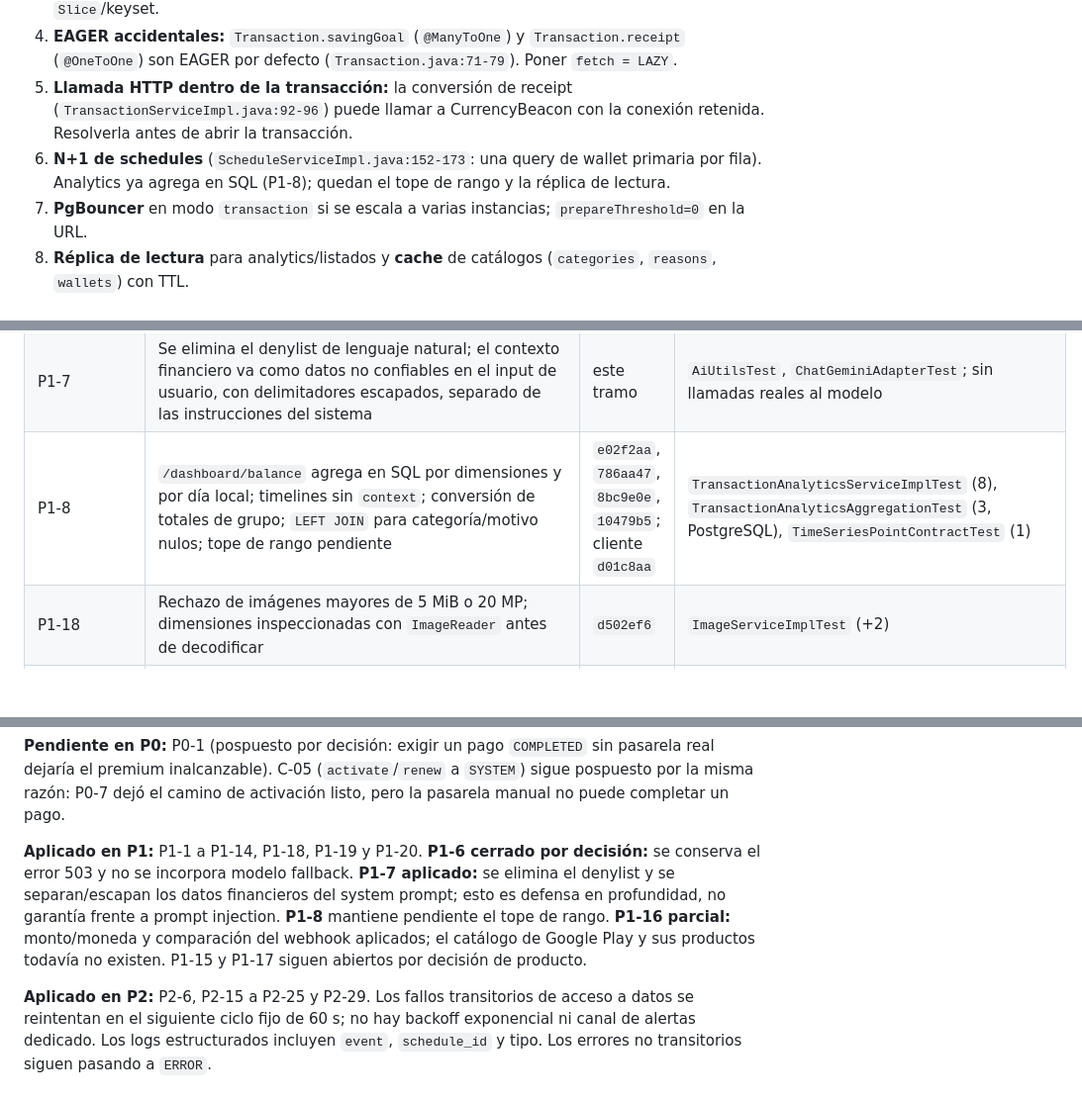
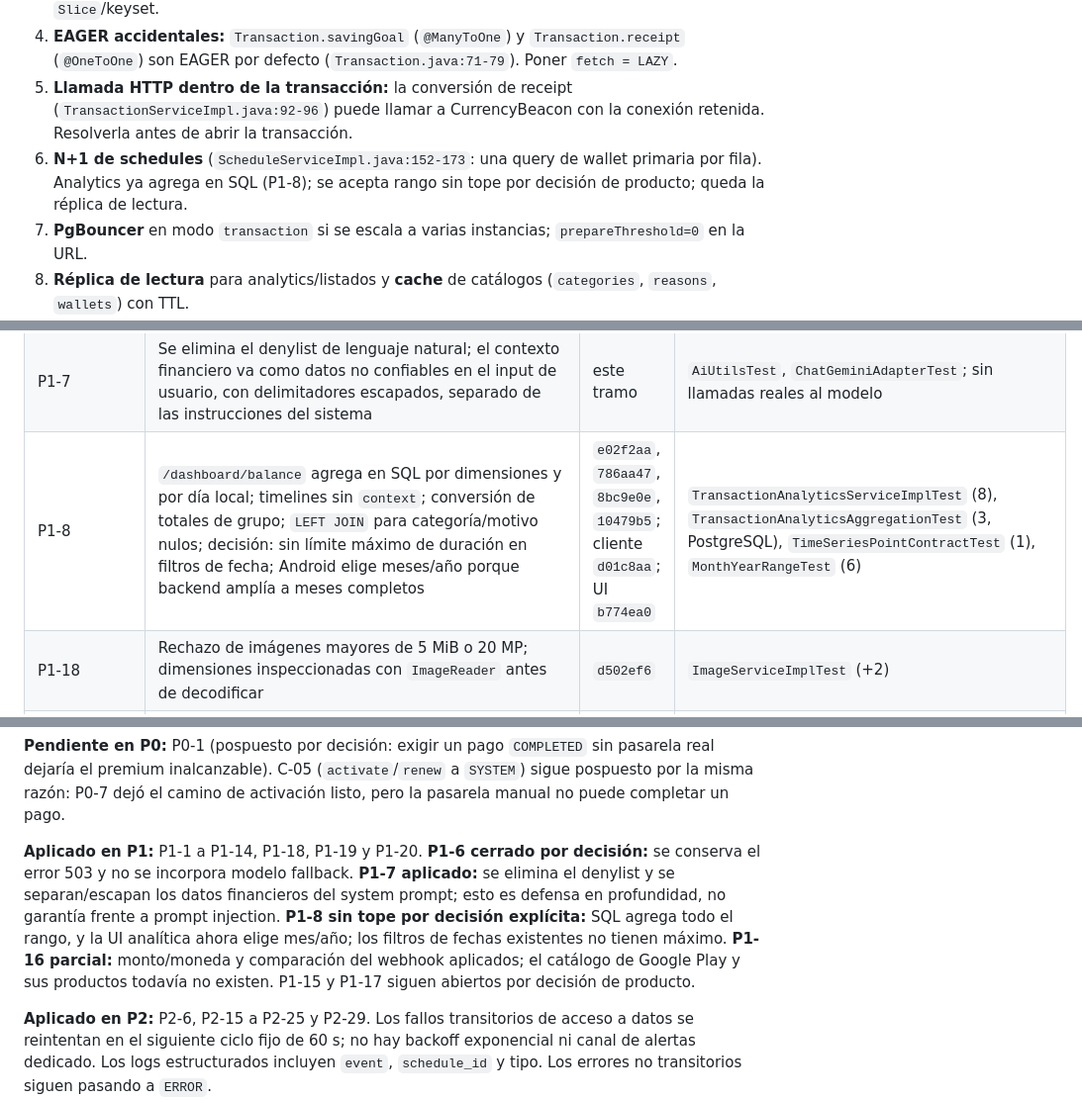
Before and after one commit to Elias2049J/finanx, a Markdown page: docs/auditoria-mejoras.md, 3 parts joined by grey strips. Shown at 99% size. Rendered like a GitHub page; blank space fills up the shorter version.

```diff
--- a/docs/auditoria-mejoras.md
+++ b/docs/auditoria-mejoras.md
@@ -309,7 +309,7 @@ Comparación con la corrida anterior (818 VUs): ~520 req/s con p95 50 ms. El sal
 3. **Quitar el `COUNT(*)`:** `PageResponse` expone `totalElements`; si el frontend no lo usa, pasar a `Slice`/keyset.
 4. **EAGER accidentales:** `Transaction.savingGoal` (`@ManyToOne`) y `Transaction.receipt` (`@OneToOne`) son EAGER por defecto (`Transaction.java:71-79`). Poner `fetch = LAZY`.
 5. **Llamada HTTP dentro de la transacción:** la conversión de receipt (`TransactionServiceImpl.java:92-96`) puede llamar a CurrencyBeacon con la conexión retenida. Resolverla antes de abrir la transacción.
-6. **N+1 de schedules** (`ScheduleServiceImpl.java:152-173`: una query de wallet primaria por fila). Analytics ya agrega en SQL (P1-8); quedan el tope de rango y la réplica de lectura.
+6. **N+1 de schedules** (`ScheduleServiceImpl.java:152-173`: una query de wallet primaria por fila). Analytics ya agrega en SQL (P1-8); se acepta rango sin tope por decisión de producto; queda la réplica de lectura.
 7. **PgBouncer** en modo `transaction` si se escala a varias instancias; `prepareThreshold=0` en la URL.
 8. **Réplica de lectura** para analytics/listados y **cache** de catálogos (`categories`, `reasons`, `wallets`) con TTL.
 9. **Backpressure:** bulkhead/time limiter y `connection-timeout` corto para devolver 503 rápido en vez de 5 s de espera.
@@ -569,7 +569,7 @@ Aplicado sobre `master` el 2026-10-26. Verificación del lote: `.\mvnw.cmd -q te
 | P1-5 | La recuperación de idempotencia corre fuera de la transacción abortada: el camino HTTP usa `TransactionTemplate` y recupera en una transacción limpia; el scheduler sigue `@Transactional` | `e04c29a` | `TransactionServiceImplTest` (adaptado), `TransactionIdempotencyConcurrencyTest` (2) |
 | P1-6 | Decisión cerrada: no hay modelo fallback; ante fallo del principal se propaga 503, sin persistir respuestas sintéticas; bulkhead espera 1 s | `8ab025b` + decisión de producto | `ChatGeminiAdapterTest`, `GlobalExceptionHandlerTest` |
 | P1-7 | Se elimina el denylist de lenguaje natural; el contexto financiero va como datos no confiables en el input de usuario, con delimitadores escapados, separado de las instrucciones del sistema | este tramo | `AiUtilsTest`, `ChatGeminiAdapterTest`; sin llamadas reales al modelo |
-| P1-8 | `/dashboard/balance` agrega en SQL por dimensiones y por día local; timelines sin `context`; conversión de totales de grupo; `LEFT JOIN` para categoría/motivo nulos; tope de rango pendiente | `e02f2aa`, `786aa47`, `8bc9e0e`, `10479b5`; cliente `d01c8aa` | `TransactionAnalyticsServiceImplTest` (8), `TransactionAnalyticsAggregationTest` (3, PostgreSQL), `TimeSeriesPointContractTest` (1) |
+| P1-8 | `/dashboard/balance` agrega en SQL por dimensiones y por día local; timelines sin `context`; conversión de totales de grupo; `LEFT JOIN` para categoría/motivo nulos; decisión: sin límite máximo de duración en filtros de fecha; Android elige meses/año porque backend amplía a meses completos | `e02f2aa`, `786aa47`, `8bc9e0e`, `10479b5`; cliente `d01c8aa`; UI `b774ea0` | `TransactionAnalyticsServiceImplTest` (8), `TransactionAnalyticsAggregationTest` (3, PostgreSQL), `TimeSeriesPointContractTest` (1), `MonthYearRangeTest` (6) |
 | P1-18 | Rechazo de imágenes mayores de 5 MiB o 20 MP; dimensiones inspeccionadas con `ImageReader` antes de decodificar | `d502ef6` | `ImageServiceImplTest` (+2) |
 | P1-19 | Nginx reenvía `$http_host` en el proxy de storage para preservar el puerto de la URL SigV4 | `6521d01` | `NginxStorageProxyConfigurationTest`, `SeaweedFsConfigurationTest`; descarga real pendiente por Docker no disponible |
 | P1-9 | El gasto de presupuesto suma solo movimientos cuyo `id_usuario` coincide con el dueño del presupuesto | `27b710d` | `TransactionSpecificationsTest` (+1, PostgreSQL), `BudgetAnalyticsServiceImplTest` |
@@ -596,7 +596,7 @@ Aplicado sobre `master` el 2026-10-26. Verificación del lote: `.\mvnw.cmd -q te
 
 **Pendiente en P0:** P0-1 (pospuesto por decisión: exigir un pago `COMPLETED` sin pasarela real dejaría el premium inalcanzable). C-05 (`activate`/`renew` a `SYSTEM`) sigue pospuesto por la misma razón: P0-7 dejó el camino de activación listo, pero la pasarela manual no puede completar un pago.
 
-**Aplicado en P1:** P1-1 a P1-14, P1-18, P1-19 y P1-20. **P1-6 cerrado por decisión:** se conserva el error 503 y no se incorpora modelo fallback. **P1-7 aplicado:** se elimina el denylist y se separan/escapan los datos financieros del system prompt; esto es defensa en profundidad, no garantía frente a prompt injection. **P1-8** mantiene pendiente el tope de rango. **P1-16 parcial:** monto/moneda y comparación del webhook aplicados; el catálogo de Google Play y sus productos todavía no existen. P1-15 y P1-17 siguen abiertos por decisión de producto.
+**Aplicado en P1:** P1-1 a P1-14, P1-18, P1-19 y P1-20. **P1-6 cerrado por decisión:** se conserva el error 503 y no se incorpora modelo fallback. **P1-7 aplicado:** se elimina el denylist y se separan/escapan los datos financieros del system prompt; esto es defensa en profundidad, no garantía frente a prompt injection. **P1-8 sin tope por decisión explícita:** SQL agrega todo el rango, y la UI analítica ahora elige mes/año; los filtros de fechas existentes no tienen máximo. **P1-16 parcial:** monto/moneda y comparación del webhook aplicados; el catálogo de Google Play y sus productos todavía no existen. P1-15 y P1-17 siguen abiertos por decisión de producto.
 
 **Aplicado en P2:** P2-6, P2-15 a P2-25 y P2-29. Los fallos transitorios de acceso a datos se reintentan en el siguiente ciclo fijo de 60 s; no hay backoff exponencial ni canal de alertas dedicado. Los logs estructurados incluyen `event`, `schedule_id` y tipo. Los errores no transitorios siguen pasando a `ERROR`.
 
```
Also changed, not shown: other parts of docs/auditoria-mejoras.md (+4 -3 lines), docs/specs/p1-8-analytics-sql.md (+23 -4 lines).
